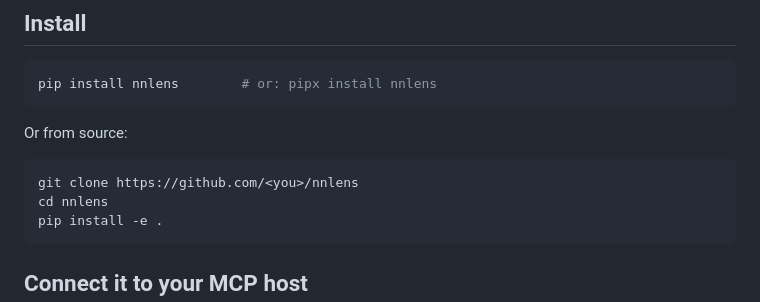
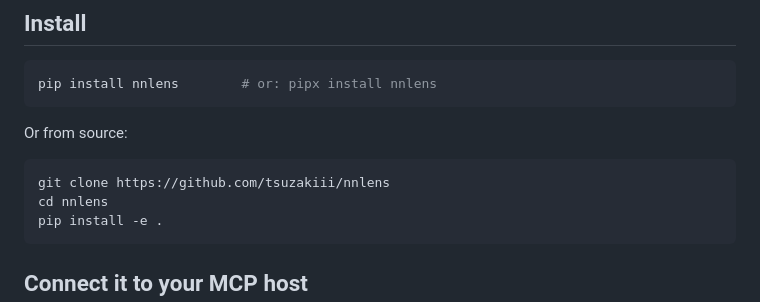
Before and after one commit to tsuzakiii/nnlens, a Markdown page: README.md, the part around the change. GitHub-like rendering.

Commit message:
README: real clone URL
Co-Authored-By: Claude Fable 5 <noreply@anthropic.com>

````diff
--- a/README.md
+++ b/README.md
@@ -53,7 +53,7 @@ pip install nnlens        # or: pipx install nnlens
 Or from source:
 
 ```bash
-git clone https://github.com/<you>/nnlens
+git clone https://github.com/tsuzakiii/nnlens
 cd nnlens
 pip install -e .
 ```
````
